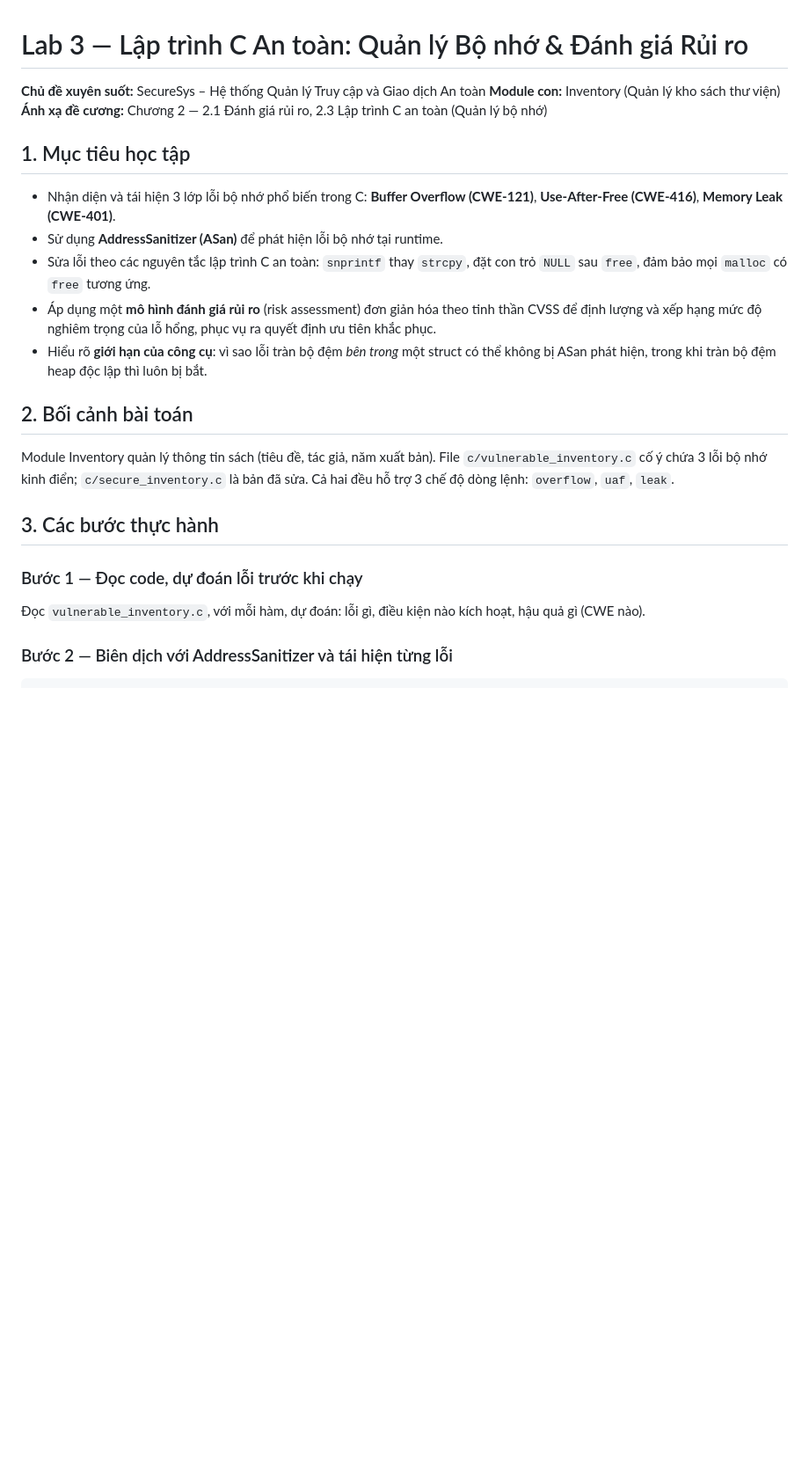
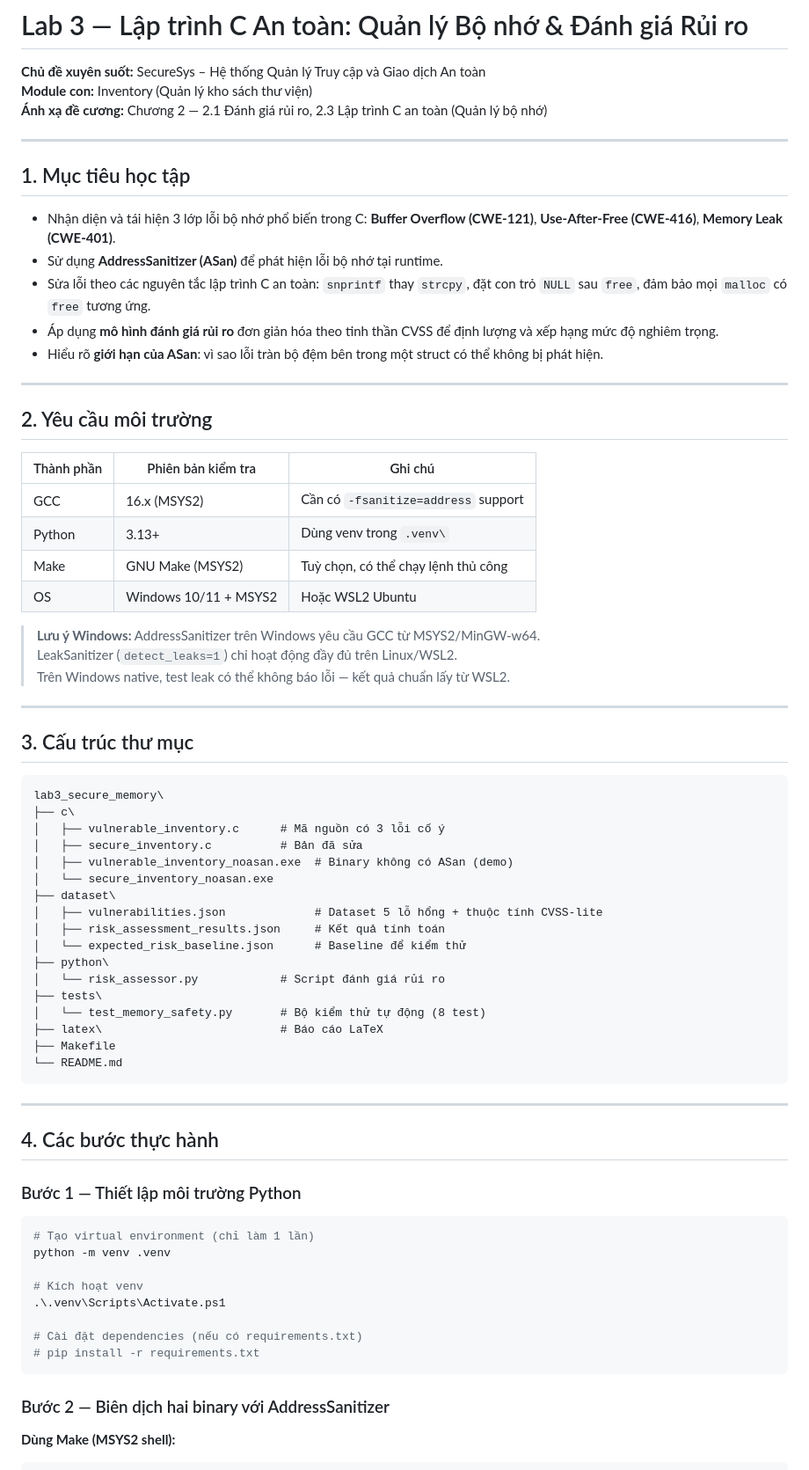
Before and after one commit to manhnx05/soft_sec_lab3_secure_memory, a Markdown page: README.md, the part around one of its changes. Shown at 88% size. Drawn GitHub-style; blank space fills up the shorter version.

````diff
--- a/README.md
+++ b/README.md
@@ -4,22 +4,73 @@
 **Module con:** Inventory (Quản lý kho sách thư viện)
 **Ánh xạ đề cương:** Chương 2 — 2.1 Đánh giá rủi ro, 2.3 Lập trình C an toàn (Quản lý bộ nhớ)
 
+---
+
 ## 1. Mục tiêu học tập
 
 - Nhận diện và tái hiện 3 lớp lỗi bộ nhớ phổ biến trong C: **Buffer Overflow (CWE-121)**, **Use-After-Free (CWE-416)**, **Memory Leak (CWE-401)**.
 - Sử dụng **AddressSanitizer (ASan)** để phát hiện lỗi bộ nhớ tại runtime.
 - Sửa lỗi theo các nguyên tắc lập trình C an toàn: `snprintf` thay `strcpy`, đặt con trỏ `NULL` sau `free`, đảm bảo mọi `malloc` có `free` tương ứng.
-- Áp dụng một **mô hình đánh giá rủi ro** (risk assessment) đơn giản hóa theo tinh thần CVSS để định lượng và xếp hạng mức độ nghiêm trọng của lỗ hổng, phục vụ ra quyết định ưu tiên khắc phục.
-- Hiểu rõ **giới hạn của công cụ**: vì sao lỗi tràn bộ đệm *bên trong* một struct có thể không bị ASan phát hiện, trong khi tràn bộ đệm heap độc lập thì luôn bị bắt.
+- Áp dụng **mô hình đánh giá rủi ro** đơn giản hóa theo tinh thần CVSS để định lượng và xếp hạng mức độ nghiêm trọng.
+- Hiểu rõ **giới hạn của ASan**: vì sao lỗi tràn bộ đệm bên trong một struct có thể không bị phát hiện.
 
-## 2. Bối cảnh bài toán
+---
 
-Module Inventory quản lý thông tin sách (tiêu đề, tác giả, năm xuất bản). File `c/vulnerable_inventory.c` cố ý chứa 3 lỗi bộ nhớ kinh điển; `c/secure_inventory.c` là bản đã sửa. Cả hai đều hỗ trợ 3 chế độ dòng lệnh: `overflow`, `uaf`, `leak`.
+## 2. Yêu cầu môi trường
 
-## 3. Các bước thực hành
+| Thành phần | Phiên bản kiểm tra | Ghi chú |
+|---|---|---|
+| GCC | 16.x (MSYS2) | Cần có `-fsanitize=address` support |
+| Python | 3.13+ | Dùng venv trong `.venv\` |
+| Make | GNU Make (MSYS2) | Tuỳ chọn, có thể chạy lệnh thủ công |
+| OS | Windows 10/11 + MSYS2 | Hoặc WSL2 Ubuntu |
 
-### Bước 1 — Đọc code, dự đoán lỗi trước khi chạy
-Đọc `vulnerable_inventory.c`, với mỗi hàm, dự đoán: lỗi gì, điều kiện nào kích hoạt, hậu quả gì (CWE nào).
+> **Lưu ý Windows:** AddressSanitizer trên Windows yêu cầu GCC từ MSYS2/MinGW-w64.
+> LeakSanitizer (`detect_leaks=1`) chỉ hoạt động đầy đủ trên Linux/WSL2.
+> Trên Windows native, test leak có thể không báo lỗi — kết quả chuẩn lấy từ WSL2.
 
-### Bước 2 — Biên dịch với AddressSanitizer và tái hiện từng lỗi
+---
+
+## 3. Cấu trúc thư mục
+
+```
+lab3_secure_memory\
+├── c\
+│   ├── vulnerable_inventory.c      # Mã nguồn có 3 lỗi cố ý
+│   ├── secure_inventory.c          # Bản đã sửa
+│   ├── vulnerable_inventory_noasan.exe  # Binary không có ASan (demo)
+│   └── secure_inventory_noasan.exe
+├── dataset\
+│   ├── vulnerabilities.json             # Dataset 5 lỗ hổng + thuộc tính CVSS-lite
+│   ├── risk_assessment_results.json     # Kết quả tính toán
+│   └── expected_risk_baseline.json      # Baseline để kiểm thử
+├── python\
+│   └── risk_assessor.py            # Script đánh giá rủi ro
+├── tests\
+│   └── test_memory_safety.py       # Bộ kiểm thử tự động (8 test)
+├── latex\                          # Báo cáo LaTeX
+├── Makefile
+└── README.md
+```
+
+---
+
+## 4. Các bước thực hành
+
+### Bước 1 — Thiết lập môi trường Python
+
+```powershell
+# Tạo virtual environment (chỉ làm 1 lần)
+python -m venv .venv
+
+# Kích hoạt venv
+.\.venv\Scripts\Activate.ps1
+
+# Cài đặt dependencies (nếu có requirements.txt)
+# pip install -r requirements.txt
+```
+
+### Bước 2 — Biên dịch hai binary với AddressSanitizer
+
+**Dùng Make (MSYS2 shell):**
 ```bash
````
Also changed, not shown: other parts of README.md (+119 -47 lines).
